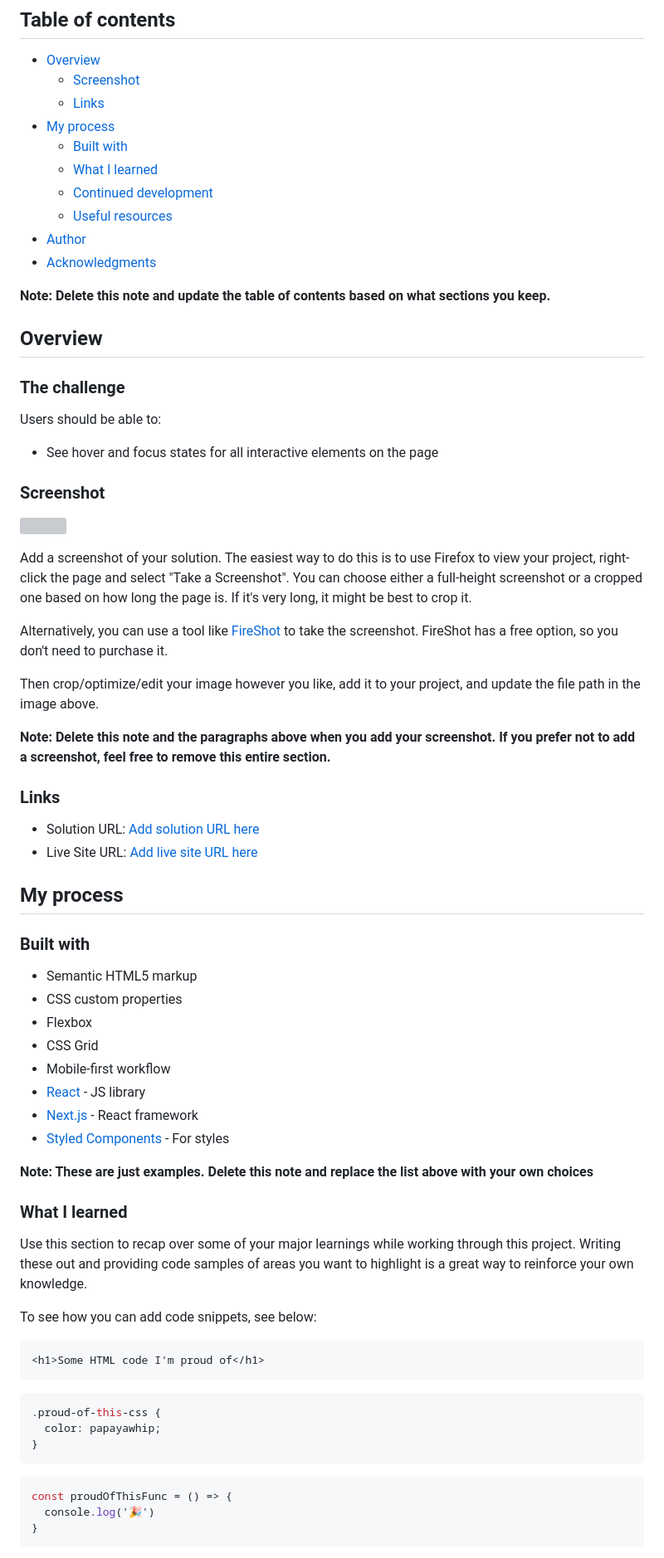
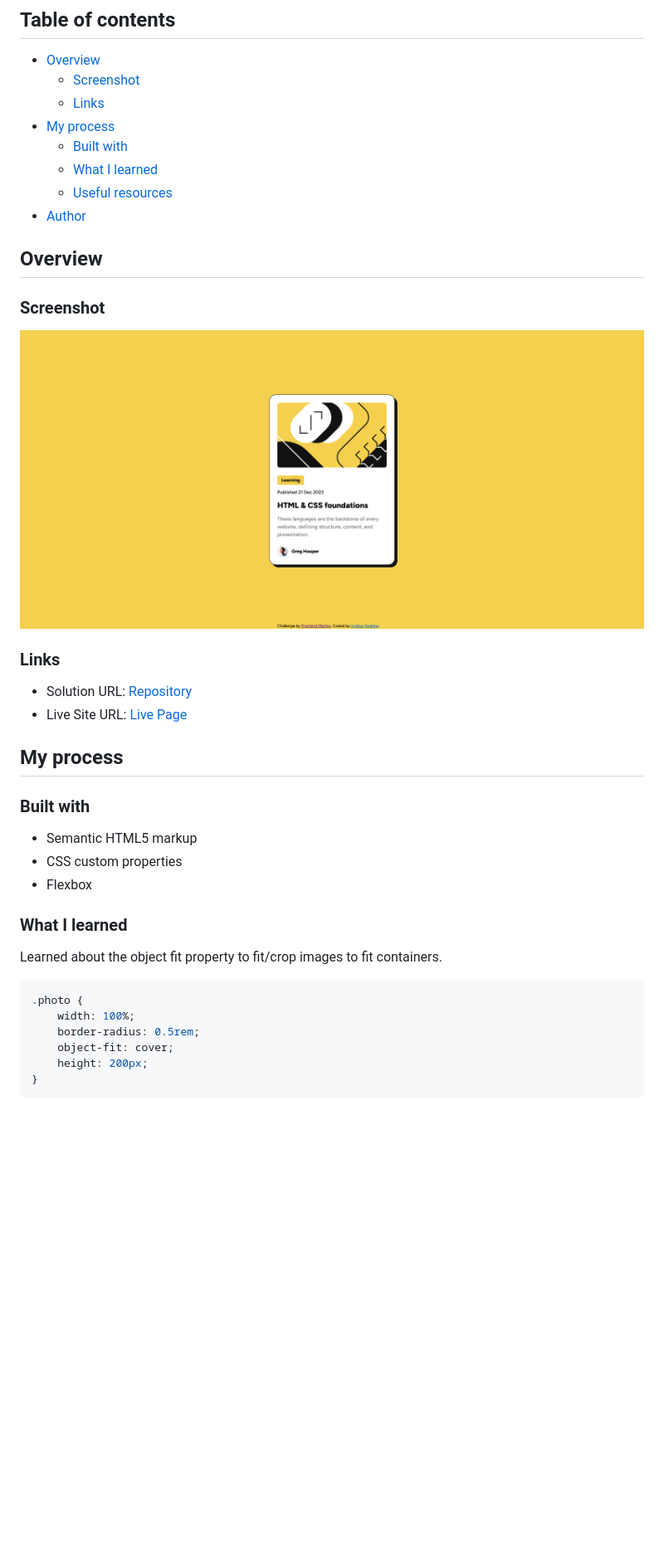
Before and after one commit to uyaghma/BlogPreviewCard, a Markdown page: README.md, the part around the change printed below. Shown: that part at 83% size. Rendered like a GitHub page; pictures changed too: screenshot.png (added); blank space fills up the shorter version; grey boxes are pictures that could not be loaded.

````diff
--- a/README.md
+++ b/README.md
@@ -10,37 +10,19 @@ This is a solution to the [Blog preview card challenge on Frontend Mentor](https
 - [My process](#my-process)
   - [Built with](#built-with)
   - [What I learned](#what-i-learned)
-  - [Continued development](#continued-development)
   - [Useful resources](#useful-resources)
 - [Author](#author)
-- [Acknowledgments](#acknowledgments)
-
-**Note: Delete this note and update the table of contents based on what sections you keep.**
 
 ## Overview
 
-### The challenge
-
-Users should be able to:
-
-- See hover and focus states for all interactive elements on the page
-
 ### Screenshot
 
-![](./screenshot.jpg)
-
-Add a screenshot of your solution. The easiest way to do this is to use Firefox to view your project, right-click the page and select "Take a Screenshot". You can choose either a full-height screenshot or a cropped one based on how long the page is. If it's very long, it might be best to crop it.
-
-Alternatively, you can use a tool like [FireShot](https://getfireshot.com/) to take the screenshot. FireShot has a free option, so you don't need to purchase it.
-
-Then crop/optimize/edit your image however you like, add it to your project, and update the file path in the image above.
-
-**Note: Delete this note and the paragraphs above when you add your screenshot. If you prefer not to add a screenshot, feel free to remove this entire section.**
+![](./screenshot.png)
 
 ### Links
 
-- Solution URL: [Add solution URL here](https://your-solution-url.com)
-- Live Site URL: [Add live site URL here](https://your-live-site-url.com)
+- Solution URL: [Repository](https://your-solution-url.com)
+- Live Site URL: [Live Page](https://your-live-site-url.com)
 
 ## My process
 
@@ -49,31 +31,17 @@ Then crop/optimize/edit your image however you like, add it to your project, and
 - Semantic HTML5 markup
 - CSS custom properties
 - Flexbox
-- CSS Grid
-- Mobile-first workflow
-- [React](https://reactjs.org/) - JS library
-- [Next.js](https://nextjs.org/) - React framework
-- [Styled Components](https://styled-components.com/) - For styles
-
-**Note: These are just examples. Delete this note and replace the list above with your own choices**
 
 ### What I learned
 
-Use this section to recap over some of your major learnings while working through this project. Writing these out and providing code samples of areas you want to highlight is a great way to reinforce your own knowledge.
+Learned about the object fit property to fit/crop images to fit containers.
 
-To see how you can add code snippets, see below:
-
-```html
-<h1>Some HTML code I'm proud of</h1>
-```
 ```css
-.proud-of-this-css {
-  color: papayawhip;
-}
-```
-```js
-const proudOfThisFunc = () => {
-  console.log('🎉')
+.photo {
+    width: 100%;
+    border-radius: 0.5rem;
+    object-fit: cover;
+    height: 200px;
 }
 ```
 
````
Also changed, not shown: other parts of README.md (+3 -25 lines).
